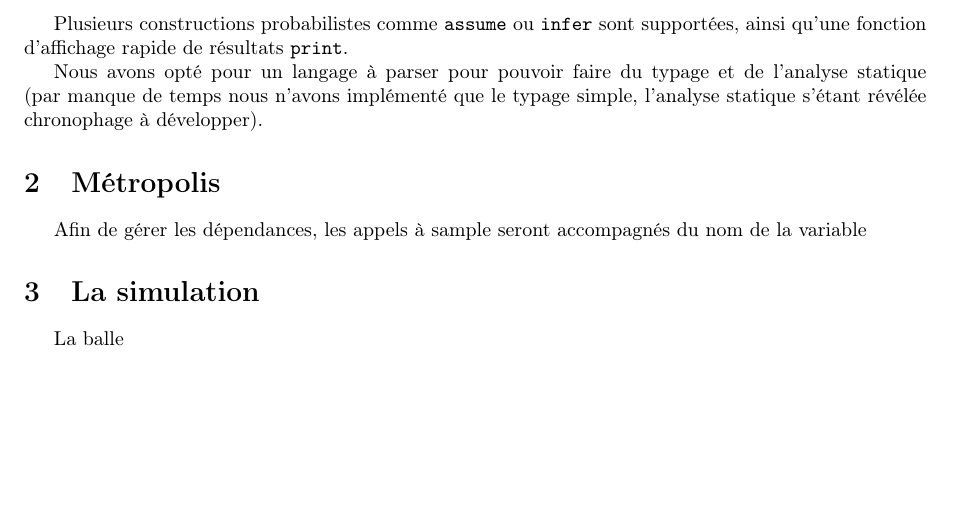
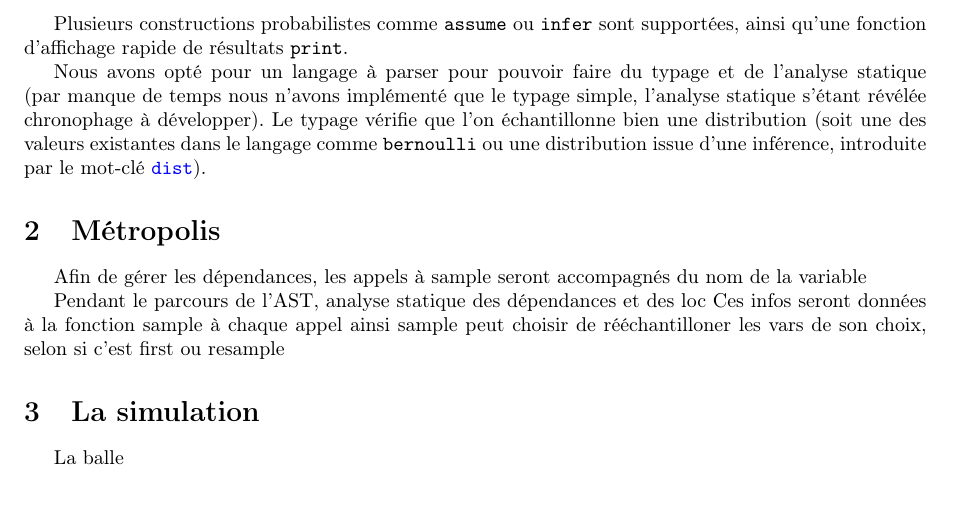
Before and after one commit to vbonczak/apvb-ppl, a LaTeX document (report/rapport.tex): part of the page before the commit and part of page 1 of 2 after it, cut so that both start at the same text, the shorter picture padded with empty space. Compiled offline with pdfLaTeX.

Commit message:
Push radioactif 3.6R

```diff
--- a/report/rapport.tex
+++ b/report/rapport.tex
@@ -11,7 +11,7 @@
 \lstset{
 basicstyle=\ttfamily,
 keywords = [1]{method},
-keywords=[2]{let,dist, if, then, else},
+keywords=[2]{let,dist, if, then, else, endif,for,to,do,done},
 keywords=[3]{sample, infer,observe, print, factor},
 otherkeywords={% Operators
     |, ->, !,^
@@ -66,10 +69,15 @@ Plusieurs constructions probabilistes comme \verb|assume| ou \verb|infer| sont s
 
 Nous avons opté pour un langage à parser pour pouvoir faire du typage et de l'analyse statique (par manque de temps nous n'avons implémenté que le typage simple,
 l'analyse statique s'étant révélée chronophage à développer).
+Le typage vérifie que l'on échantillonne bien une distribution (soit une des valeurs existantes dans le langage comme \verb|bernoulli| ou une distribution issue d'une inférence, introduite par le mot-clé \lstinline{dist}).
 
 \section{Métropolis}
 
 Afin de gérer les dépendances, les appels à sample seront accompagnés du nom de la variable
+
+Pendant le parcours de l'AST, analyse statique des dépendances et des loc
+Ces infos seront données à la fonction sample à chaque appel
+ainsi sample peut choisir de rééchantilloner les vars de son choix, selon si c'est first ou resample
 
 \section{La simulation}
 
```
Also changed, not shown: report/rapport.tex (9 more changed lines), 1 other file.
